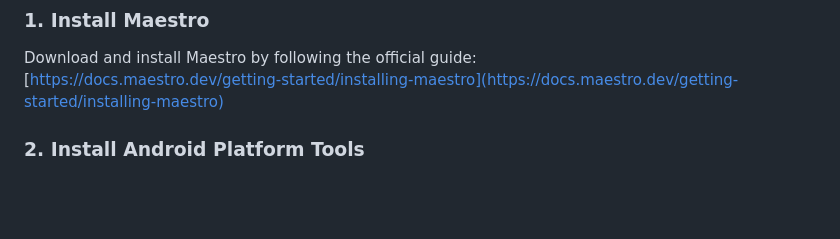
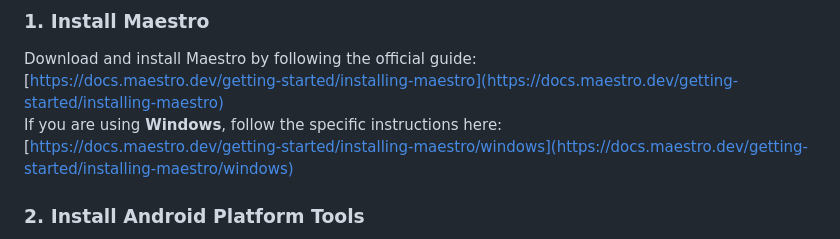
Before and after one commit to ShareBuy-final-project/Frontend, a Markdown page: README.md, the part around the change. GitHub-like rendering; blank space fills up the shorter version.

```diff
--- a/README.md
+++ b/README.md
@@ -98,6 +98,8 @@ Follow these step-by-step instructions to run Maestro UI tests on your Android d
 
 Download and install Maestro by following the official guide:
 [https://docs.maestro.dev/getting-started/installing-maestro](https://docs.maestro.dev/getting-started/installing-maestro)
+If you are using **Windows**, follow the specific instructions here:
+[https://docs.maestro.dev/getting-started/installing-maestro/windows](https://docs.maestro.dev/getting-started/installing-maestro/windows)
 
 ### 2. Install Android Platform Tools
 
```
